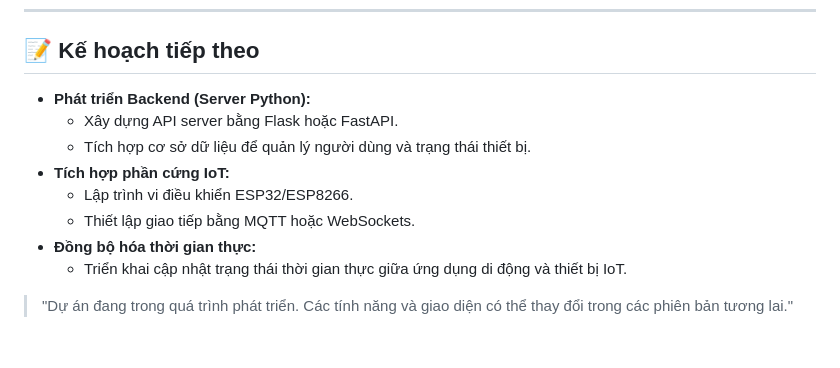
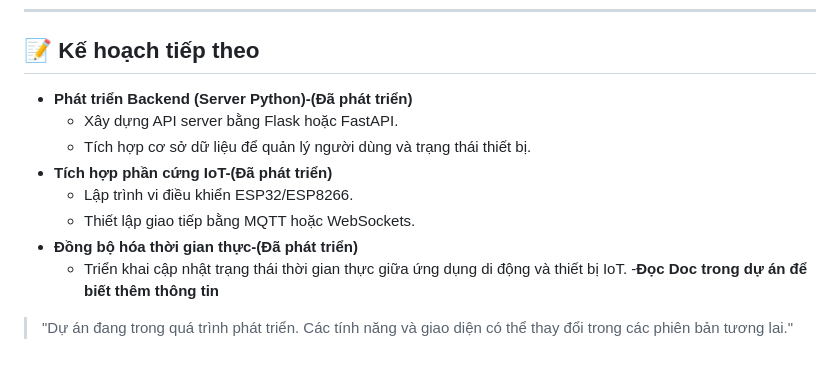
Before and after one commit to toandeptrai16zz/flutter-fastapi-smarthome, a Markdown page: README.md, the part around the change. GitHub-like rendering.

```diff
--- a/README.md
+++ b/README.md
@@ -88,13 +88,13 @@ lib/
 
 ## 📝 Kế hoạch tiếp theo
 
-- **Phát triển Backend (Server Python):**
+- **Phát triển Backend (Server Python)-(Đã phát triển)**
     - Xây dựng API server bằng Flask hoặc FastAPI.
     - Tích hợp cơ sở dữ liệu để quản lý người dùng và trạng thái thiết bị.
-- **Tích hợp phần cứng IoT:**
+- **Tích hợp phần cứng IoT-(Đã phát triển)**
     - Lập trình vi điều khiển ESP32/ESP8266.
     - Thiết lập giao tiếp bằng MQTT hoặc WebSockets.
-- **Đồng bộ hóa thời gian thực:**
+- **Đồng bộ hóa thời gian thực-(Đã phát triển)**
     - Triển khai cập nhật trạng thái thời gian thực giữa ứng dụng di động và thiết bị IoT.
-
+-**Đọc Doc trong dự án để biết thêm thông tin**
 > "Dự án đang trong quá trình phát triển. Các tính năng và giao diện có thể thay đổi trong các phiên bản tương lai."
```
